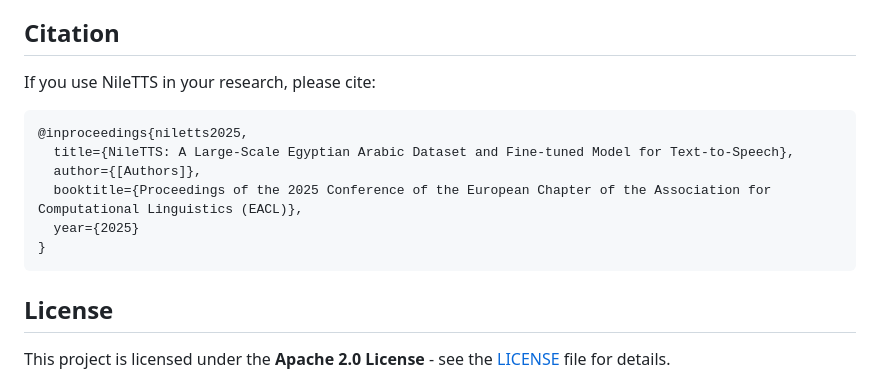
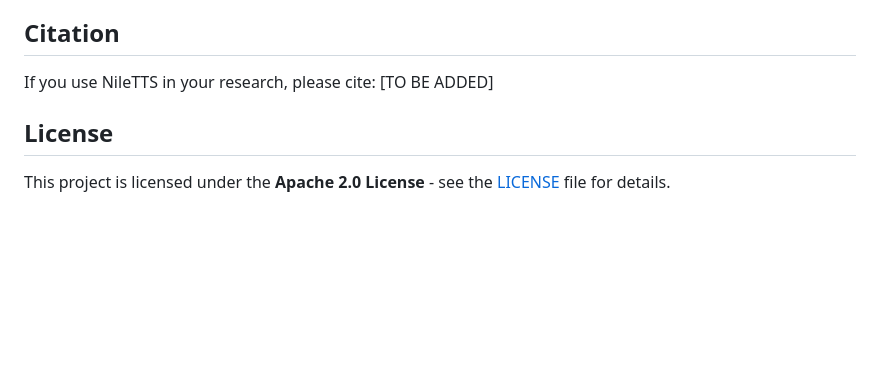
Before and after one commit to KickItLikeShika/NileTTS, a Markdown page: README.md, the part around the change. Drawn GitHub-style; blank space fills up the shorter version.

````diff
--- a/README.md
+++ b/README.md
@@ -76,15 +76,7 @@ The [`playground.ipynb`](playground.ipynb) notebook demonstrates:
 ## Citation
 
 If you use NileTTS in your research, please cite:
-
-```bibtex
-@inproceedings{niletts2025,
-  title={NileTTS: A Large-Scale Egyptian Arabic Dataset and Fine-tuned Model for Text-to-Speech},
-  author={[Authors]},
-  booktitle={Proceedings of the 2025 Conference of the European Chapter of the Association for Computational Linguistics (EACL)},
-  year={2025}
-}
-```
+[TO BE ADDED]
 
 ## License
 
````
